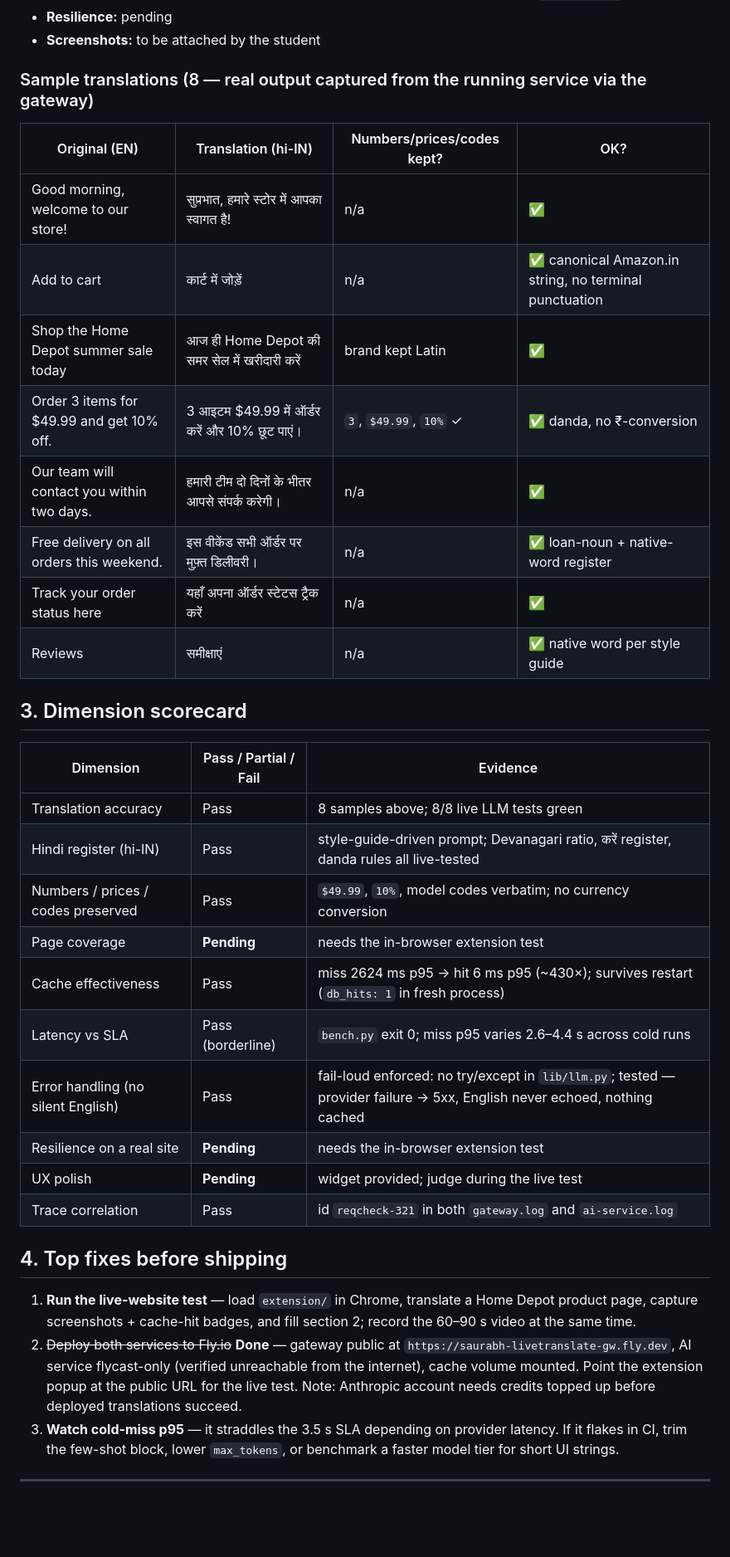
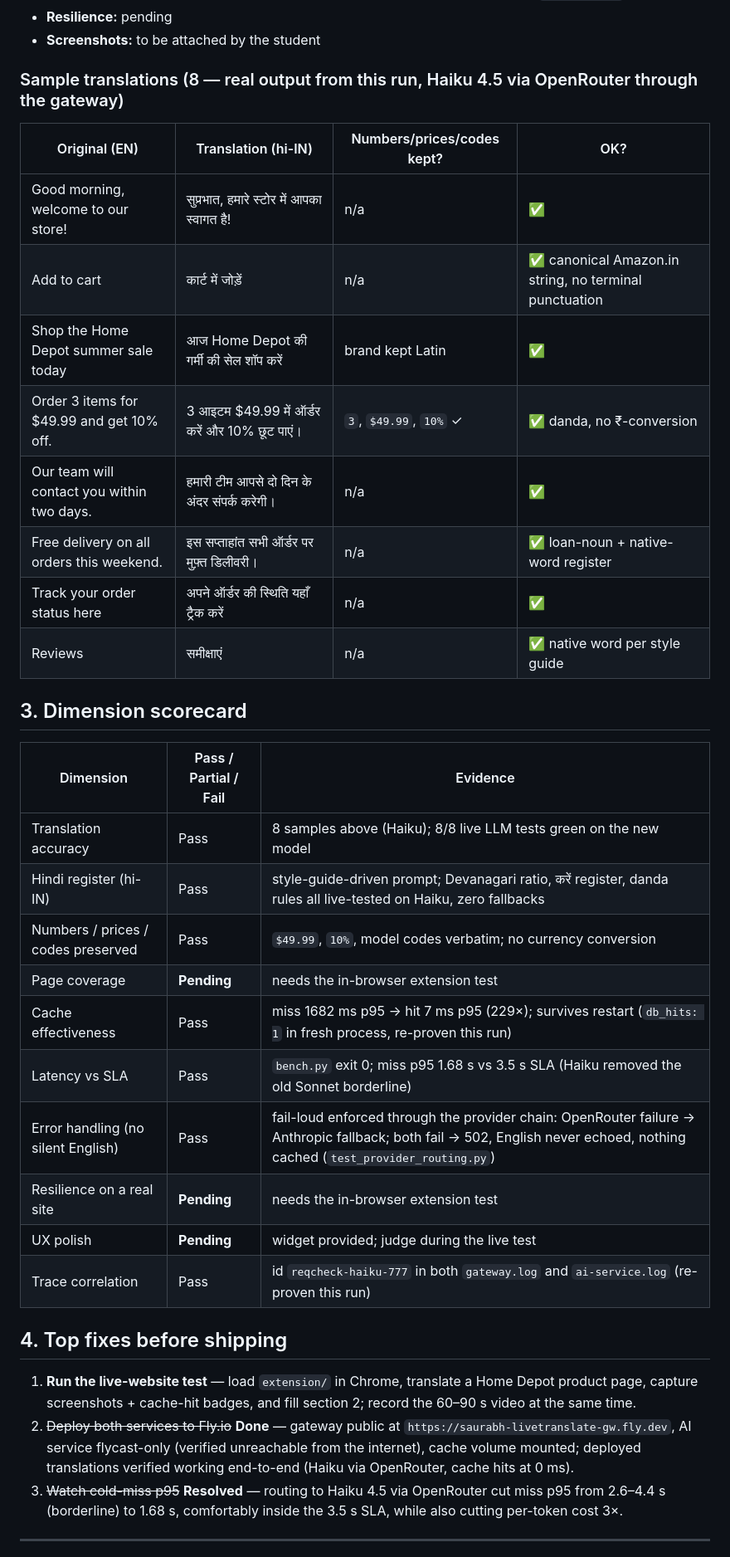
Before and after one commit to Bhardwaj-Saurabh/fde-live-translator-widget, a Markdown page: PRODUCT_EVAL.md, the part around one of its changes. Shown at 83% size. Rendered like a GitHub page; blank space fills up the shorter version.

```diff
--- a/PRODUCT_EVAL.md
+++ b/PRODUCT_EVAL.md
@@ -53,33 +59,33 @@
 - **Resilience:** pending
 - **Screenshots:** to be attached by the student
 
-### Sample translations (8 — real output captured from the running service via the gateway)
+### Sample translations (8 — real output from this run, Haiku 4.5 via OpenRouter through the gateway)
 
 | Original (EN) | Translation (hi-IN) | Numbers/prices/codes kept? | OK? |
 |---|---|---|---|
 | Good morning, welcome to our store! | सुप्रभात, हमारे स्टोर में आपका स्वागत है! | n/a | ✅ |
 | Add to cart | कार्ट में जोड़ें | n/a | ✅ canonical Amazon.in string, no terminal punctuation |
-| Shop the Home Depot summer sale today | आज ही Home Depot की समर सेल में खरीदारी करें | brand kept Latin | ✅ |
+| Shop the Home Depot summer sale today | आज Home Depot की गर्मी की सेल शॉप करें | brand kept Latin | ✅ |
 | Order 3 items for $49.99 and get 10% off. | 3 आइटम $49.99 में ऑर्डर करें और 10% छूट पाएं। | `3`, `$49.99`, `10%` ✓ | ✅ danda, no ₹-conversion |
-| Our team will contact you within two days. | हमारी टीम दो दिनों के भीतर आपसे संपर्क करेगी। | n/a | ✅ |
-| Free delivery on all orders this weekend. | इस वीकेंड सभी ऑर्डर पर मुफ़्त डिलीवरी। | n/a | ✅ loan-noun + native-word register |
-| Track your order status here | यहाँ अपना ऑर्डर स्टेटस ट्रैक करें | n/a | ✅ |
+| Our team will contact you within two days. | हमारी टीम आपसे दो दिन के अंदर संपर्क करेगी। | n/a | ✅ |
+| Free delivery on all orders this weekend. | इस सप्ताहांत सभी ऑर्डर पर मुफ़्त डिलीवरी। | n/a | ✅ loan-noun + native-word register |
+| Track your order status here | अपने ऑर्डर की स्थिति यहाँ ट्रैक करें | n/a | ✅ |
 | Reviews | समीक्षाएं | n/a | ✅ native word per style guide |
 
 ## 3. Dimension scorecard
 
 | Dimension | Pass / Partial / Fail | Evidence |
 |---|---|---|
-| Translation accuracy | Pass | 8 samples above; 8/8 live LLM tests green |
-| Hindi register (hi-IN) | Pass | style-guide-driven prompt; Devanagari ratio, करें register, danda rules all live-tested |
+| Translation accuracy | Pass | 8 samples above (Haiku); 8/8 live LLM tests green on the new model |
+| Hindi register (hi-IN) | Pass | style-guide-driven prompt; Devanagari ratio, करें register, danda rules all live-tested on Haiku, zero fallbacks |
 | Numbers / prices / codes preserved | Pass | `$49.99`, `10%`, model codes verbatim; no currency conversion |
 | Page coverage | **Pending** | needs the in-browser extension test |
-| Cache effectiveness | Pass | miss 2624 ms p95 → hit 6 ms p95 (~430×); survives restart (`db_hits: 1` in fresh process) |
-| Latency vs SLA | Pass (borderline) | `bench.py` exit 0; miss p95 varies 2.6–4.4 s across cold runs |
-| Error handling (no silent English) | Pass | fail-loud enforced: no try/except in `lib/llm.py`; tested — provider failure → 5xx, English never echoed, nothing cached |
+| Cache effectiveness | Pass | miss 1682 ms p95 → hit 7 ms p95 (229×); survives restart (`db_hits: 1` in fresh process, re-proven this run) |
+| Latency vs SLA | Pass | `bench.py` exit 0; miss p95 1.68 s vs 3.5 s SLA (Haiku removed the old Sonnet borderline) |
+| Error handling (no silent English) | Pass | fail-loud enforced through the provider chain: OpenRouter failure → Anthropic fallback; both fail → 502, English never echoed, nothing cached (`test_provider_routing.py`) |
 | Resilience on a real site | **Pending** | needs the in-browser extension test |
 | UX polish | **Pending** | widget provided; judge during the live test |
-| Trace correlation | Pass | id `reqcheck-321` in both `gateway.log` and `ai-service.log` |
+| Trace correlation | Pass | id `reqcheck-haiku-777` in both `gateway.log` and `ai-service.log` (re-proven this run) |
 
 ## 4. Top fixes before shipping
 
@@ -88,12 +94,11 @@
    60–90 s video at the same time.
 2. ~~Deploy both services to Fly.io~~ **Done** — gateway public at
    `https://saurabh-livetranslate-gw.fly.dev`, AI service flycast-only (verified
-   unreachable from the internet), cache volume mounted. Point the extension popup
-   at the public URL for the live test. Note: Anthropic account needs credits
-   topped up before deployed translations succeed.
-3. **Watch cold-miss p95** — it straddles the 3.5 s SLA depending on provider latency.
-   If it flakes in CI, trim the few-shot block, lower `max_tokens`, or benchmark a
-   faster model tier for short UI strings.
+   unreachable from the internet), cache volume mounted; deployed translations
+   verified working end-to-end (Haiku via OpenRouter, cache hits at 0 ms).
+3. ~~Watch cold-miss p95~~ **Resolved** — routing to Haiku 4.5 via OpenRouter cut
+   miss p95 from 2.6–4.4 s (borderline) to 1.68 s, comfortably inside the 3.5 s SLA,
+   while also cutting per-token cost 3×.
 
 ---
 
```
Also changed, not shown: other parts of PRODUCT_EVAL.md (+28 -22 lines), README.md (+6 -6 lines).
